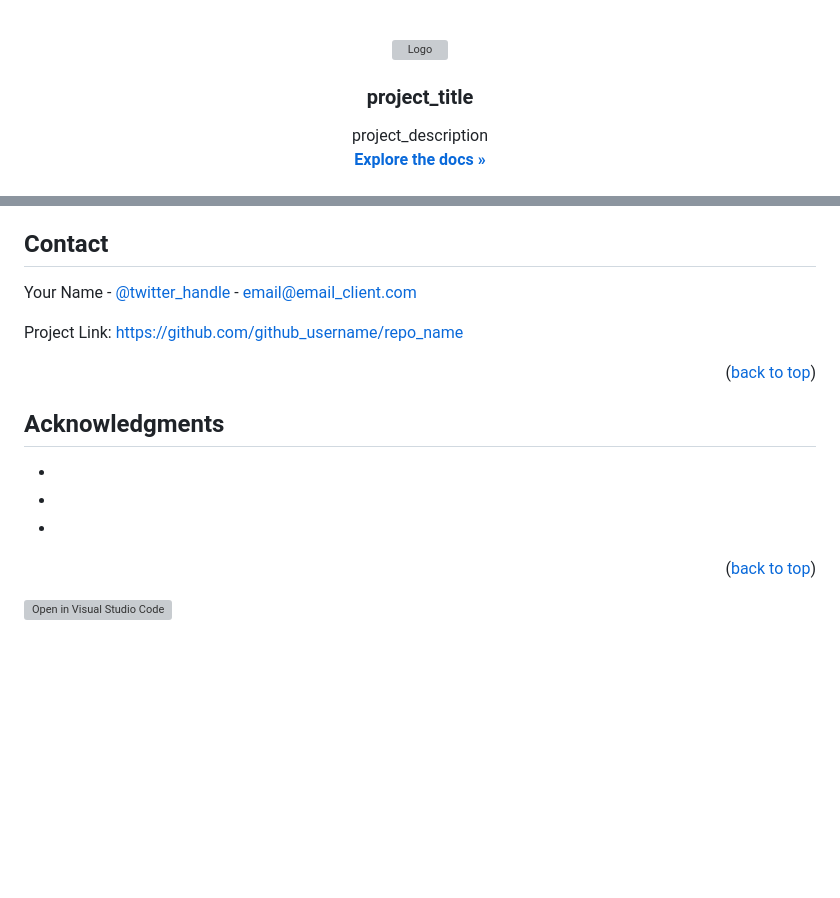
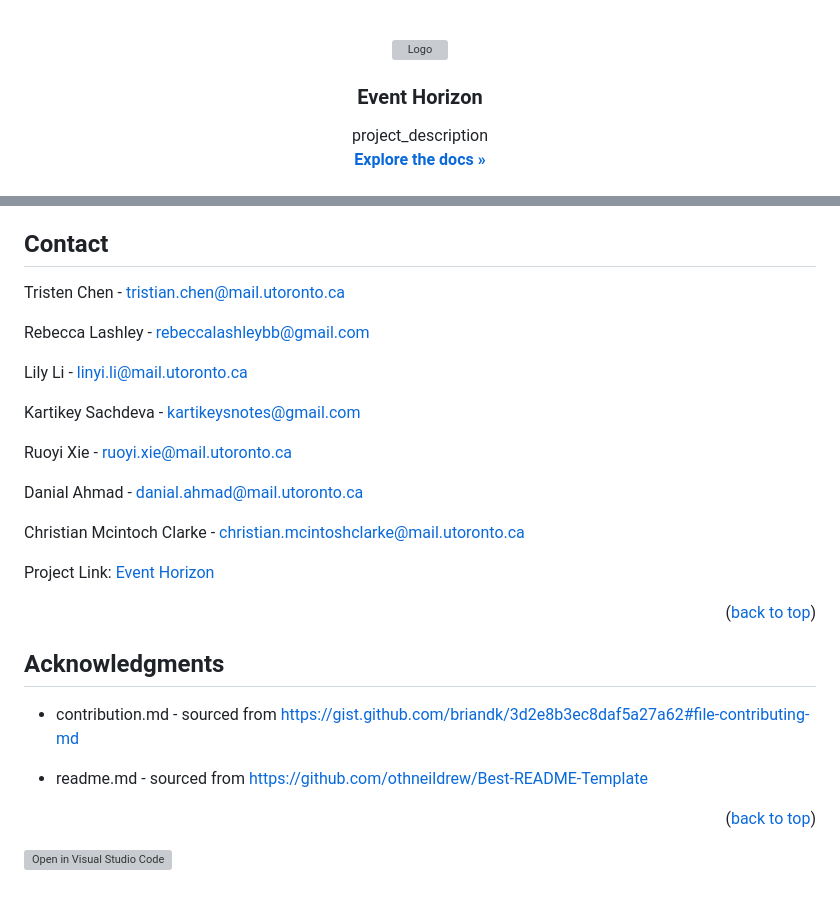
Before and after one commit to ECE444-2023Fall/project-1-web-application-design-group27-rubberducks, a Markdown page: README.md, 2 parts joined by grey strips. GitHub-like rendering; blank space fills up the shorter version; grey boxes are pictures that could not be loaded.

```diff
--- a/README.md
+++ b/README.md
@@ -36,7 +36,7 @@ NEEDS TO BE EDITED TO CONFORM TO PROJECT
     <img src="images/logo.png" alt="Logo" width="80" height="80">
   </a>
 
-<h3 align="center">project_title</h3>
+<h3 align="center">Event Horizon</h3>
 
   <p align="center">
     project_description
@@ -197,9 +197,21 @@ Distributed under the MIT License. See `LICENSE.txt` for more information.
 <!-- CONTACT -->
 ## Contact
 
-Your Name - [@twitter_handle](https://twitter.com/twitter_handle) - email@email_client.com
+Tristen Chen - tristian.chen@mail.utoronto.ca
 
-Project Link: [https://github.com/github_username/repo_name](https://github.com/github_username/repo_name)
+Rebecca Lashley - rebeccalashleybb@gmail.com
+
+Lily Li - linyi.li@mail.utoronto.ca
+
+Kartikey Sachdeva - kartikeysnotes@gmail.com
+
+Ruoyi Xie - ruoyi.xie@mail.utoronto.ca
+
+Danial Ahmad - danial.ahmad@mail.utoronto.ca
+
+Christian Mcintoch Clarke - christian.mcintoshclarke@mail.utoronto.ca
+
+Project Link: [Event Horizon](https://github.com/ECE444-2023Fall/project-1-web-application-design-group27-rubberducks)
 
 <p align="right">(<a href="#readme-top">back to top</a>)</p>
 
@@ -208,9 +220,9 @@ Project Link: [https://github.com/github_username/repo_name](https://github.com/
 <!-- ACKNOWLEDGMENTS -->
 ## Acknowledgments
 
-* []()
-* []()
-* []()
+* contribution.md - sourced from https://gist.github.com/briandk/3d2e8b3ec8daf5a27a62#file-contributing-md
+
+* readme.md - sourced from https://github.com/othneildrew/Best-README-Template
 
 <p align="right">(<a href="#readme-top">back to top</a>)</p>
 
```
